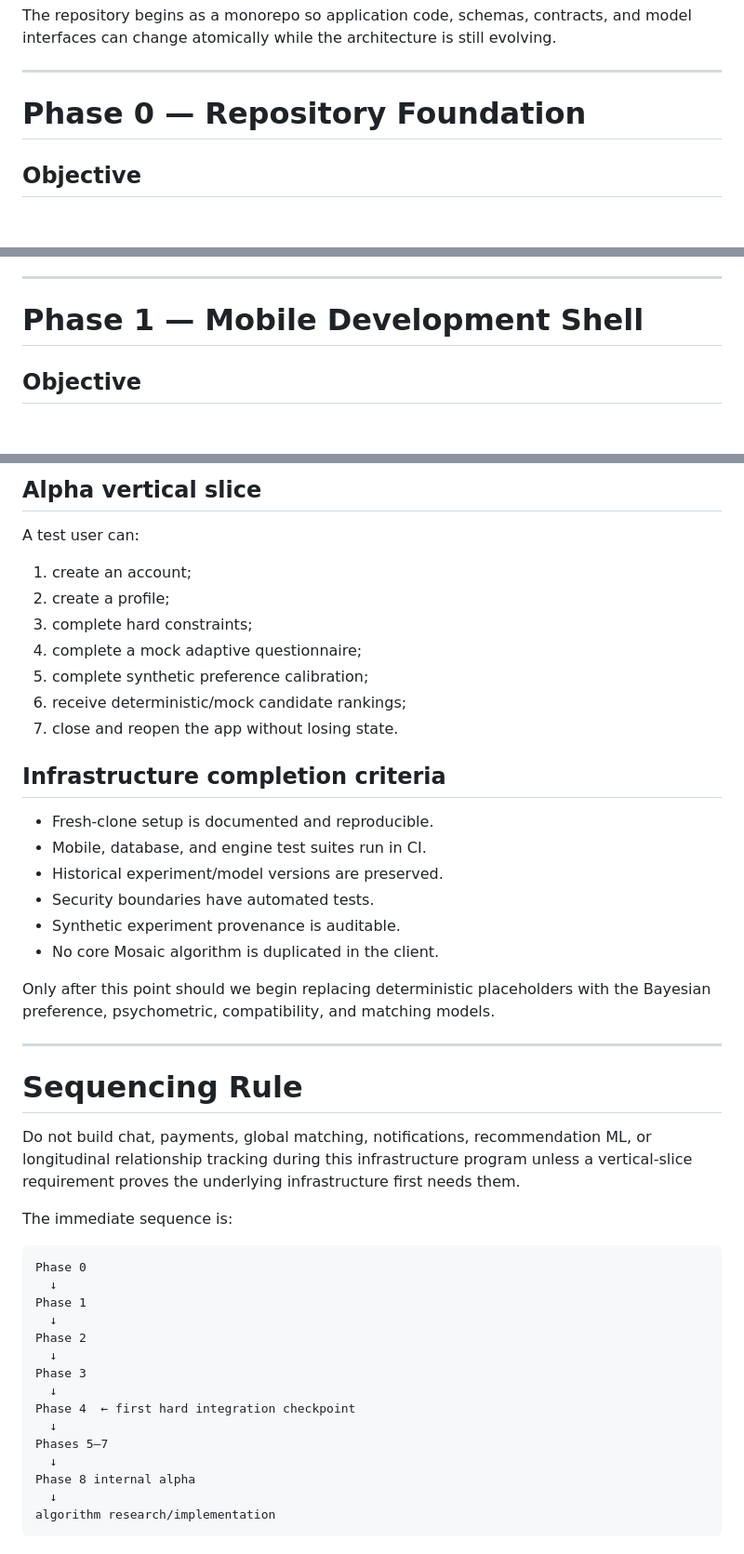
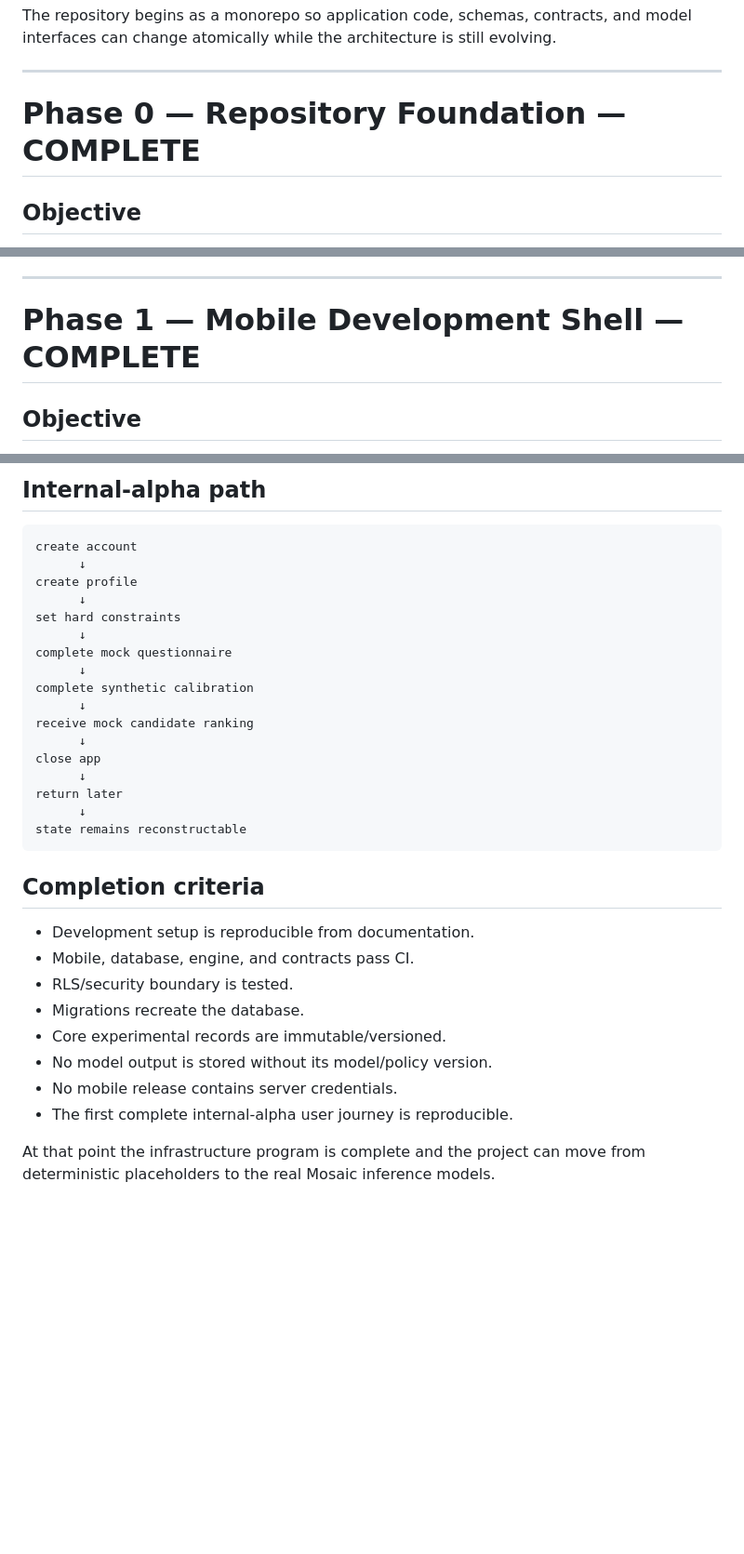
Before and after one commit to Kajin-0/mosaic, a Markdown page: docs/ROADMAP.md, 3 parts joined by grey strips. Shown at 93% size. GitHub-like rendering; blank space fills up the shorter version.

````diff
--- a/docs/ROADMAP.md
+++ b/docs/ROADMAP.md
@@ -24,7 +24,7 @@ The repository begins as a monorepo so application code, schemas, contracts, and
 
 ---
 
-# Phase 0 — Repository Foundation
+# Phase 0 — Repository Foundation — COMPLETE
 
 ## Objective
 Create a clean, documented repository with explicit boundaries before generating framework code.
@@ -46,7 +46,7 @@ Create a clean, documented repository with explicit boundaries before generating
 
 ---
 
-# Phase 1 — Mobile Development Shell
+# Phase 1 — Mobile Development Shell — COMPLETE
 
 ## Objective
 Produce the first runnable iOS/Android client with no Mosaic business logic.
@@ -291,46 +287,34 @@ Declare the preliminary platform ready for actual Mosaic algorithm development.
 
-## Alpha vertical slice
-A test user can:
-1. create an account;
-2. create a profile;
-3. complete hard constraints;
-4. complete a mock adaptive questionnaire;
-5. complete synthetic preference calibration;
-6. receive deterministic/mock candidate rankings;
-7. close and reopen the app without losing state.
-
-## Infrastructure completion criteria
-- Fresh-clone setup is documented and reproducible.
-- Mobile, database, and engine test suites run in CI.
-- Historical experiment/model versions are preserved.
-- Security boundaries have automated tests.
-- Synthetic experiment provenance is auditable.
-- No core Mosaic algorithm is duplicated in the client.
-
-Only after this point should we begin replacing deterministic placeholders with the Bayesian preference, psychometric, compatibility, and matching models.
-
----
-
-# Sequencing Rule
-
-Do not build chat, payments, global matching, notifications, recommendation ML, or longitudinal relationship tracking during this infrastructure program unless a vertical-slice requirement proves the underlying infrastructure first needs them.
-
-The immediate sequence is:
+## Internal-alpha path
 
 ```text
-Phase 0
-  ↓
-Phase 1
-  ↓
-Phase 2
-  ↓
-Phase 3
-  ↓
-Phase 4  ← first hard integration checkpoint
-  ↓
-Phases 5–7
-  ↓
-Phase 8 internal alpha
-  ↓
-algorithm research/implementation
+create account
+      ↓
+create profile
+      ↓
+set hard constraints
+      ↓
+complete mock questionnaire
+      ↓
+complete synthetic calibration
+      ↓
+receive mock candidate ranking
+      ↓
+close app
+      ↓
+return later
+      ↓
+state remains reconstructable
 ```
+
+## Completion criteria
+- Development setup is reproducible from documentation.
+- Mobile, database, engine, and contracts pass CI.
+- RLS/security boundary is tested.
+- Migrations recreate the database.
+- Core experimental records are immutable/versioned.
+- No model output is stored without its model/policy version.
+- No mobile release contains server credentials.
+- The first complete internal-alpha user journey is reproducible.
+
+At that point the infrastructure program is complete and the project can move from deterministic placeholders to the real Mosaic inference models.
````
Also changed, not shown: other parts of docs/ROADMAP.md (+42 -46 lines).
